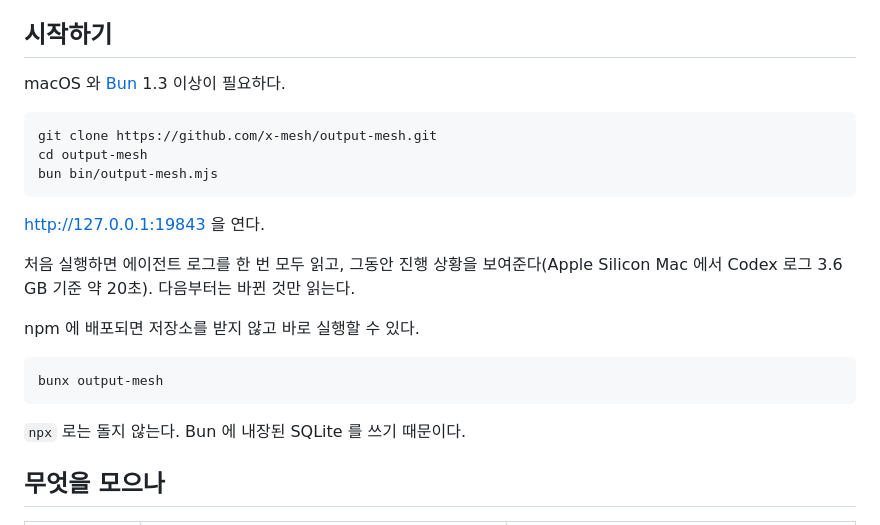
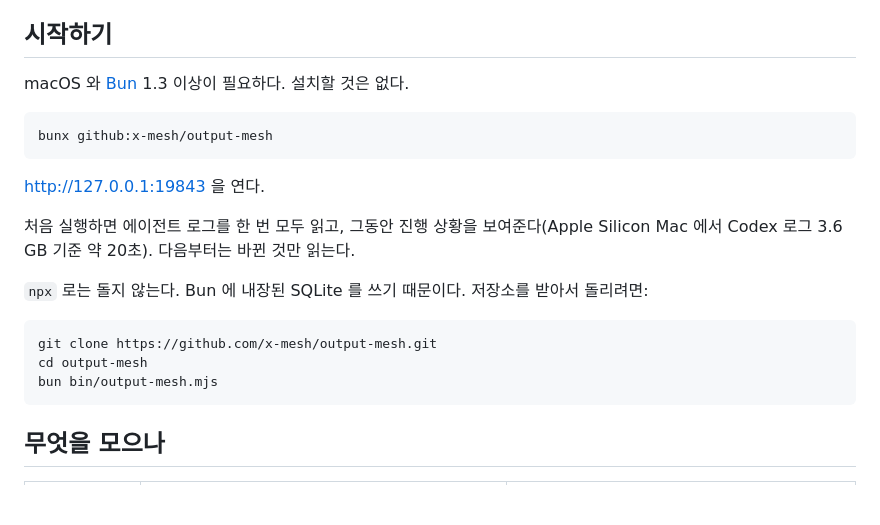
Before and after one commit to x-mesh/output-mesh, a Markdown page: README.ko.md, the part around the change. Rendered like a GitHub page; blank space fills up the shorter version.

````diff
--- a/README.ko.md
+++ b/README.ko.md
@@ -24,25 +24,23 @@ output-mesh 는 그 자리들을 **건드리지 않고 읽기만 해서** 라이
 
 ## 시작하기
 
-macOS 와 [Bun](https://bun.sh) 1.3 이상이 필요하다.
+macOS 와 [Bun](https://bun.sh) 1.3 이상이 필요하다. 설치할 것은 없다.
+
+```bash
+bunx github:x-mesh/output-mesh
+```
+
+http://127.0.0.1:19843 을 연다.
+
+처음 실행하면 에이전트 로그를 한 번 모두 읽고, 그동안 진행 상황을 보여준다(Apple Silicon Mac 에서 Codex 로그 3.6 GB 기준 약 20초). 다음부터는 바뀐 것만 읽는다.
+
+`npx` 로는 돌지 않는다. Bun 에 내장된 SQLite 를 쓰기 때문이다. 저장소를 받아서 돌리려면:
 
 ```bash
 git clone https://github.com/x-mesh/output-mesh.git
 cd output-mesh
 bun bin/output-mesh.mjs
 ```
-
-http://127.0.0.1:19843 을 연다.
-
-처음 실행하면 에이전트 로그를 한 번 모두 읽고, 그동안 진행 상황을 보여준다(Apple Silicon Mac 에서 Codex 로그 3.6 GB 기준 약 20초). 다음부터는 바뀐 것만 읽는다.
-
-npm 에 배포되면 저장소를 받지 않고 바로 실행할 수 있다.
-
-```bash
-bunx output-mesh
-```
-
-`npx` 로는 돌지 않는다. Bun 에 내장된 SQLite 를 쓰기 때문이다.
 
 ## 무엇을 모으나
 
````
Also changed, not shown: README.md (+11 -13 lines).
